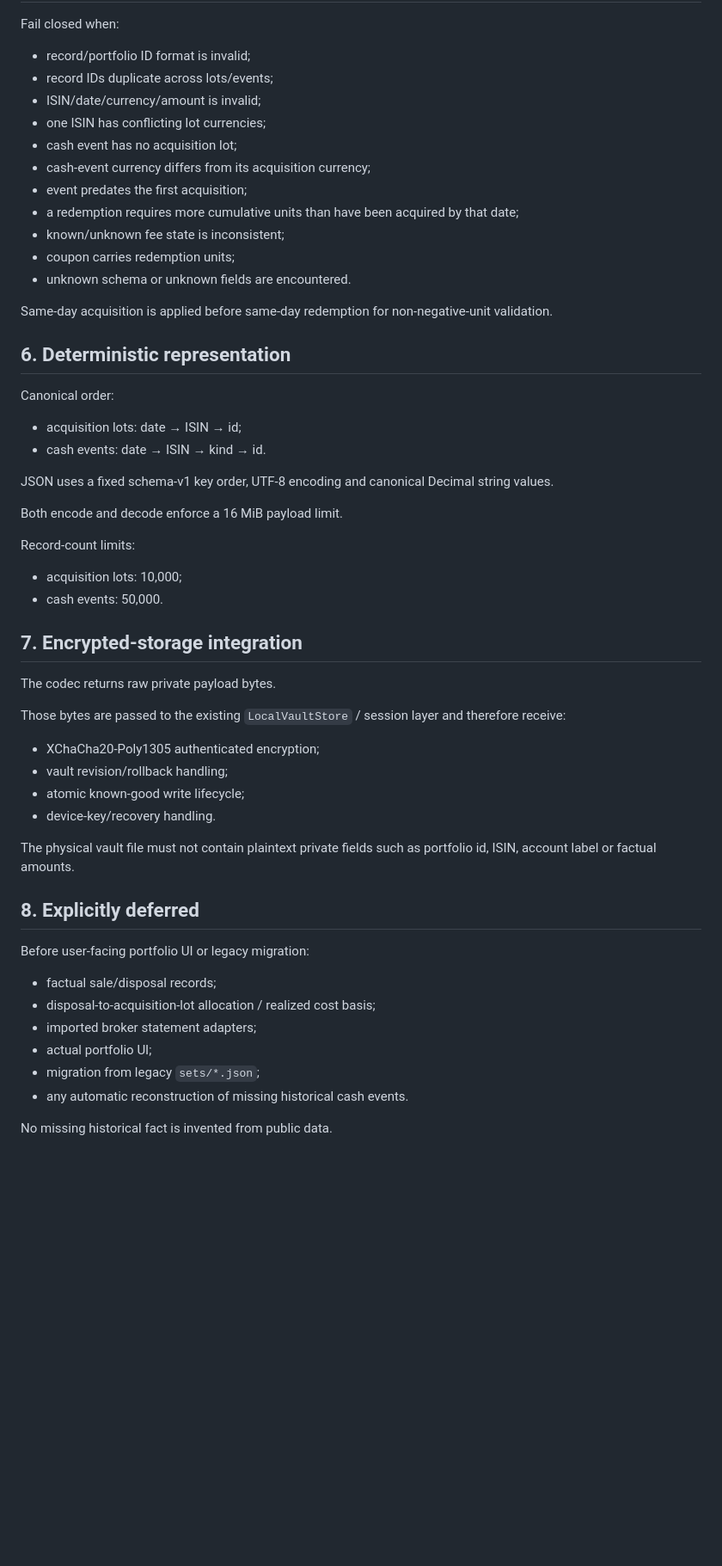
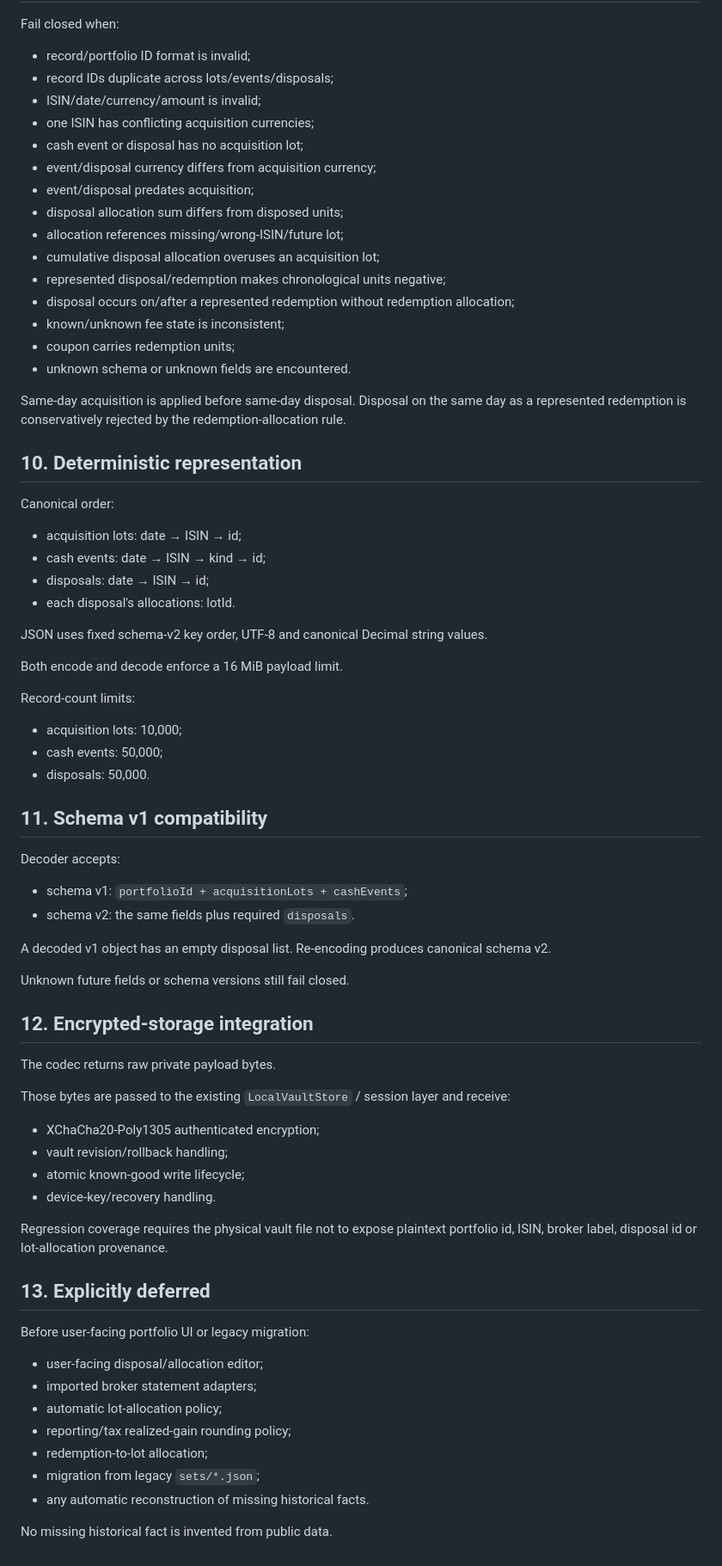
Before and after one commit to RomanZavadaM/ovdp-hub, a Markdown page: docs/private-portfolio-payload.md, the part around one of its changes. Shown at 86% size. GitHub-like rendering; blank space fills up the shorter version.

Commit message:
Docs: define private portfolio payload schema v2 disposals

```diff
--- a/docs/private-portfolio-payload.md
+++ b/docs/private-portfolio-payload.md
@@ -88,53 +153,71 @@ Event amount is the factual cash amount recorded by the user/import source. The
 
 Fail closed when:
 - record/portfolio ID format is invalid;
-- record IDs duplicate across lots/events;
+- record IDs duplicate across lots/events/disposals;
 - ISIN/date/currency/amount is invalid;
-- one ISIN has conflicting lot currencies;
-- cash event has no acquisition lot;
-- cash-event currency differs from its acquisition currency;
-- event predates the first acquisition;
-- a redemption requires more cumulative units than have been acquired by that date;
+- one ISIN has conflicting acquisition currencies;
+- cash event or disposal has no acquisition lot;
+- event/disposal currency differs from acquisition currency;
+- event/disposal predates acquisition;
+- disposal allocation sum differs from disposed units;
+- allocation references missing/wrong-ISIN/future lot;
+- cumulative disposal allocation overuses an acquisition lot;
+- represented disposal/redemption makes chronological units negative;
+- disposal occurs on/after a represented redemption without redemption allocation;
 - known/unknown fee state is inconsistent;
 - coupon carries redemption units;
 - unknown schema or unknown fields are encountered.
 
-Same-day acquisition is applied before same-day redemption for non-negative-unit validation.
+Same-day acquisition is applied before same-day disposal. Disposal on the same day as a represented redemption is conservatively rejected by the redemption-allocation rule.
 
-## 6. Deterministic representation
+## 10. Deterministic representation
 
 Canonical order:
 - acquisition lots: date → ISIN → id;
-- cash events: date → ISIN → kind → id.
+- cash events: date → ISIN → kind → id;
+- disposals: date → ISIN → id;
+- each disposal's allocations: lotId.
 
-JSON uses a fixed schema-v1 key order, UTF-8 encoding and canonical Decimal string values.
+JSON uses fixed schema-v2 key order, UTF-8 and canonical Decimal string values.
 
 Both encode and decode enforce a 16 MiB payload limit.
 
 Record-count limits:
 - acquisition lots: 10,000;
-- cash events: 50,000.
+- cash events: 50,000;
+- disposals: 50,000.
 
-## 7. Encrypted-storage integration
+## 11. Schema v1 compatibility
+
+Decoder accepts:
+- schema v1: `portfolioId + acquisitionLots + cashEvents`;
+- schema v2: the same fields plus required `disposals`.
+
+A decoded v1 object has an empty disposal list. Re-encoding produces canonical schema v2.
+
+Unknown future fields or schema versions still fail closed.
+
+## 12. Encrypted-storage integration
 
 The codec returns raw private payload bytes.
 
-Those bytes are passed to the existing `LocalVaultStore` / session layer and therefore receive:
+Those bytes are passed to the existing `LocalVaultStore` / session layer and receive:
 - XChaCha20-Poly1305 authenticated encryption;
 - vault revision/rollback handling;
 - atomic known-good write lifecycle;
 - device-key/recovery handling.
 
-The physical vault file must not contain plaintext private fields such as portfolio id, ISIN, account label or factual amounts.
+Regression coverage requires the physical vault file not to expose plaintext portfolio id, ISIN, broker label, disposal id or lot-allocation provenance.
 
-## 8. Explicitly deferred
+## 13. Explicitly deferred
 
 Before user-facing portfolio UI or legacy migration:
-- factual sale/disposal records;
-- disposal-to-acquisition-lot allocation / realized cost basis;
+- user-facing disposal/allocation editor;
 - imported broker statement adapters;
-- actual portfolio UI;
+- automatic lot-allocation policy;
+- reporting/tax realized-gain rounding policy;
+- redemption-to-lot allocation;
 - migration from legacy `sets/*.json`;
-- any automatic reconstruction of missing historical cash events.
+- any automatic reconstruction of missing historical facts.
 
 No missing historical fact is invented from public data.
```
Also changed, not shown: other parts of docs/private-portfolio-payload.md (+90 -25 lines).
